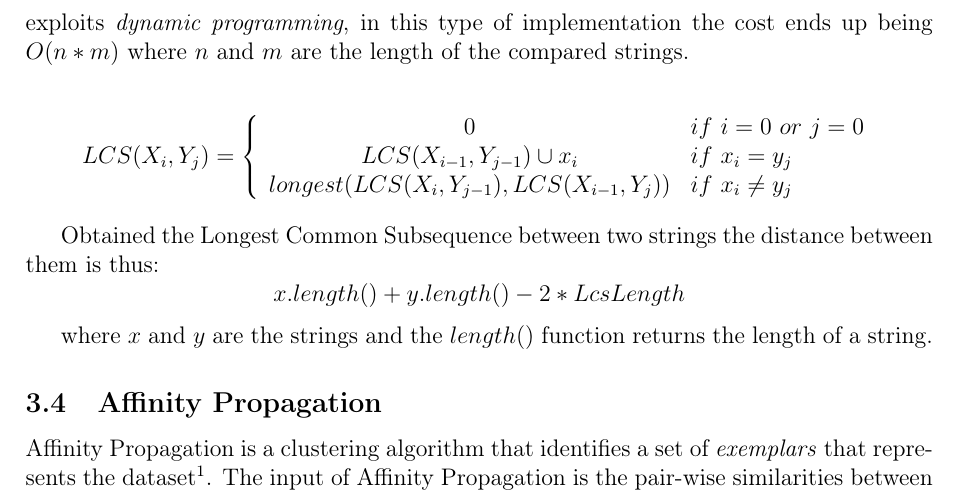
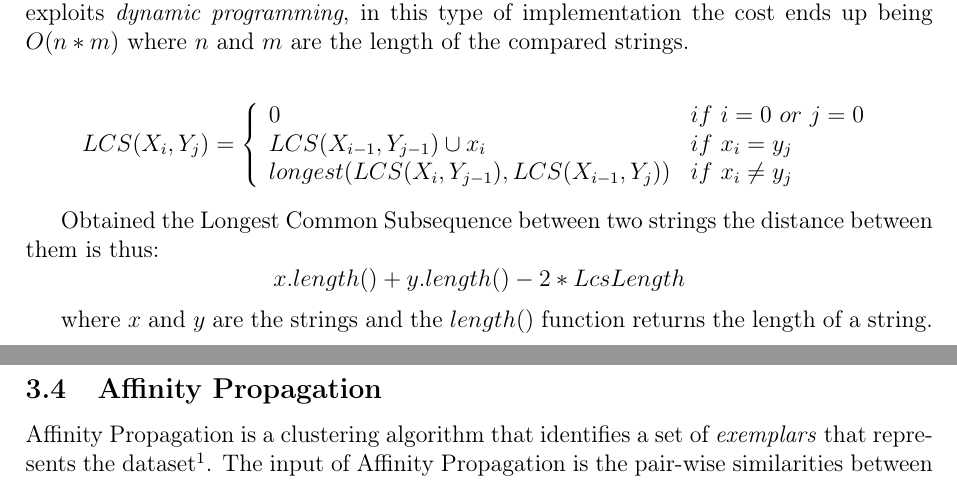
Before and after one commit to lorecioni/ImageCutClustering, a LaTeX paper (doc/doc.tex, which reads doc/lcs.tex): part of page 9 of 10 before the commit and two parts of pages 8 and 9 of 10 after it, the two joined at a grey line, cut so that both start at the same text. Compiled offline with pdfLaTeX.

Commit message:
update doc images

```diff
--- a/doc/lcs.tex
+++ b/doc/lcs.tex
@@ -12,7 +12,7 @@ While the LCS algorithm may require high costs when applied concurrently to high
 
 $$\label{LCS}
 LCS(X_i,Y_j) =
- \left\{\begin{array}{cl}
+ \left\{\begin{array}{ll}
  \displaystyle
  0 & if~i=0~ or~ j=0\\
  LCS(X_{i-1},Y_{j-1})\cup x_i & if~ x_i=y_j\\
```
Also changed, not shown: doc/images/missiouri/0.jpg (added), doc/images/missiouri/1.jpg (added), doc/images/missiouri/10.jpg (added), doc/images/missiouri/11.png (added), doc/images/missiouri/12.png (added), doc/images/missiouri/2.jpg (added), doc/images/missiouri/3.jpg (added), doc/images/missiouri/4.jpg (added), doc/images/missiouri/5.jpg (added), doc/images/missiouri/6.jpg (added), doc/images/missiouri/7.jpg (added), doc/images/missiouri/8.jpg (added), doc/images/missiouri/9.jpg (added), doc/images/missiouri/missiouri.jpg (added), 3 other files.
